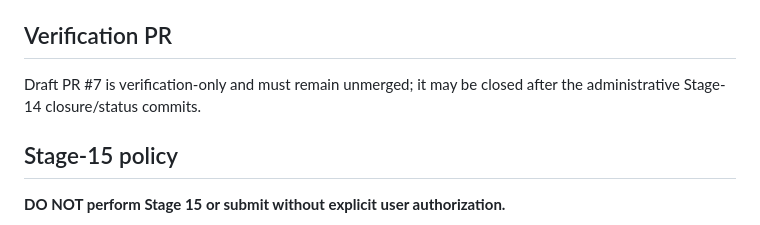
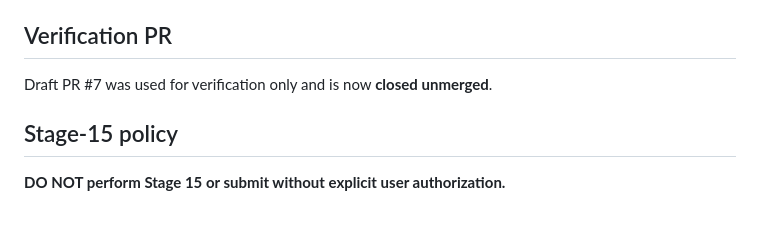
Before and after one commit to ryotamatsuki/shy-stenbacka-2013-customer-recognition-reassessment, a Markdown page: PROJECT_STATUS.md, the part around the change. Rendered like a GitHub page.

Commit message:
stage14: record verification PR closed unmerged

```diff
--- a/PROJECT_STATUS.md
+++ b/PROJECT_STATUS.md
@@ -133,7 +133,7 @@ This portal-only preflight is the sole reason Stage 14 is CONDITIONAL PASS rathe
 No merge to `main` has been performed or authorized.
 
 ## Verification PR
-Draft PR #7 is verification-only and must remain unmerged; it may be closed after the administrative Stage-14 closure/status commits.
+Draft PR #7 was used for verification only and is now **closed unmerged**.
 
 ## Stage-15 policy
 **DO NOT perform Stage 15 or submit without explicit user authorization.**
```
